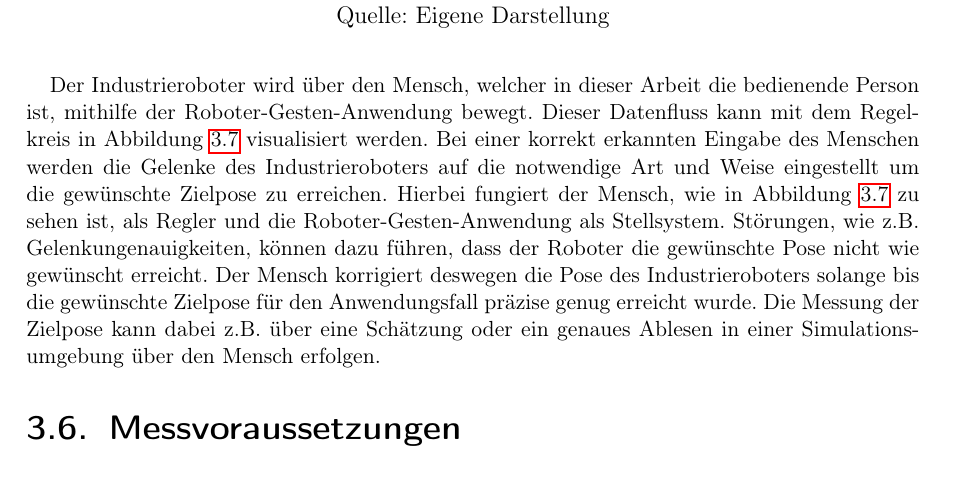
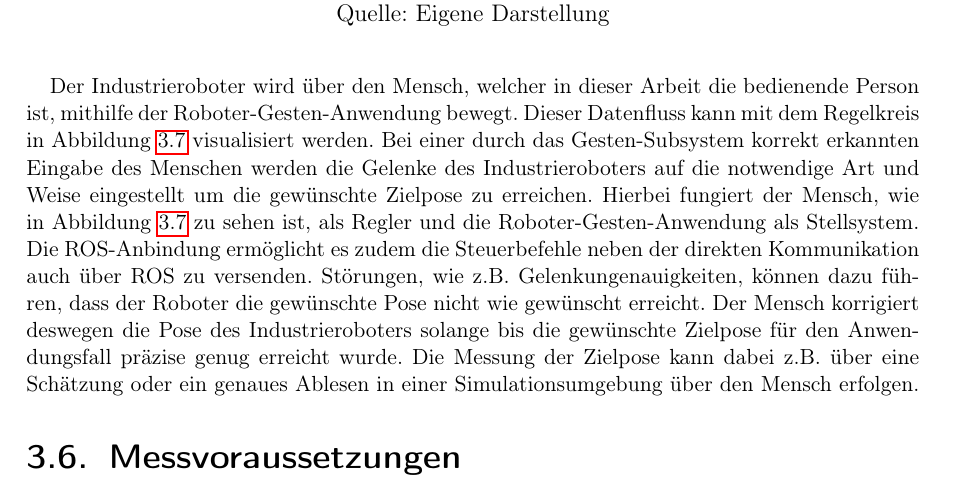
Before and after one commit to hrsFire/Teach-Industrial-Robots-Thesis, a LaTeX thesis (Masterarbeit.tex, which reads kapitel/loesungsweg/loesungsweg.tex): part of page 48 of 78, cut so that both start at the same text. Compiled offline with pdfLaTeX.

Commit message:
Updated text for 'Regelkreis'

```diff
--- a/kapitel/loesungsweg/loesungsweg.tex
+++ b/kapitel/loesungsweg/loesungsweg.tex
@@ -345,7 +345,7 @@ Die Roboter-Gesten-Anwendung wurde mit dem Roboter-Gesten-Framework erstellt und
     \label{fig:regelkreis_tir}
 \end{figure}\FloatBarrier
 
-Der Industrieroboter wird über den Mensch, welcher in dieser Arbeit die bedienende Person ist, mithilfe der Roboter-Gesten-Anwendung bewegt. Dieser Datenfluss kann mit dem Regelkreis in Abbildung \ref{fig:regelkreis_tir} visualisiert werden. Bei einer korrekt erkannten Eingabe des Menschen werden die Gelenke des Industrieroboters auf die notwendige Art und Weise eingestellt um die gewünschte Zielpose zu erreichen. Hierbei fungiert der Mensch, wie in Abbildung \ref{fig:regelkreis_tir} zu sehen ist, als Regler und die Roboter-Gesten-Anwendung als Stellsystem. Störungen, wie z.B. Gelenkungenauigkeiten, können dazu führen, dass der Roboter die gewünschte Pose nicht wie gewünscht erreicht. Der Mensch korrigiert deswegen die Pose des Industrieroboters solange bis die gewünschte Zielpose für den Anwendungsfall präzise genug erreicht wurde. Die Messung der Zielpose kann dabei z.B. über eine Schätzung oder ein genaues Ablesen in einer Simulationsumgebung über den Mensch erfolgen.
+Der Industrieroboter wird über den Mensch, welcher in dieser Arbeit die bedienende Person ist, mithilfe der Roboter-Gesten-Anwendung bewegt. Dieser Datenfluss kann mit dem Regelkreis in Abbildung \ref{fig:regelkreis_tir} visualisiert werden. Bei einer durch das Gesten-Subsystem korrekt erkannten Eingabe des Menschen werden die Gelenke des Industrieroboters auf die notwendige Art und Weise eingestellt um die gewünschte Zielpose zu erreichen. Hierbei fungiert der Mensch, wie in Abbildung \ref{fig:regelkreis_tir} zu sehen ist, als Regler und die Roboter-Gesten-Anwendung als Stellsystem. Die ROS-Anbindung ermöglicht es zudem die Steuerbefehle neben der direkten Kommunikation auch über ROS zu versenden. Störungen, wie z.B. Gelenkungenauigkeiten, können dazu führen, dass der Roboter die gewünschte Pose nicht wie gewünscht erreicht. Der Mensch korrigiert deswegen die Pose des Industrieroboters solange bis die gewünschte Zielpose für den Anwendungsfall präzise genug erreicht wurde. Die Messung der Zielpose kann dabei z.B. über eine Schätzung oder ein genaues Ablesen in einer Simulationsumgebung über den Mensch erfolgen.
 
 % ROS-Dependency Tree
 % Tiefenkamera (Mindestanfordungen)
```
